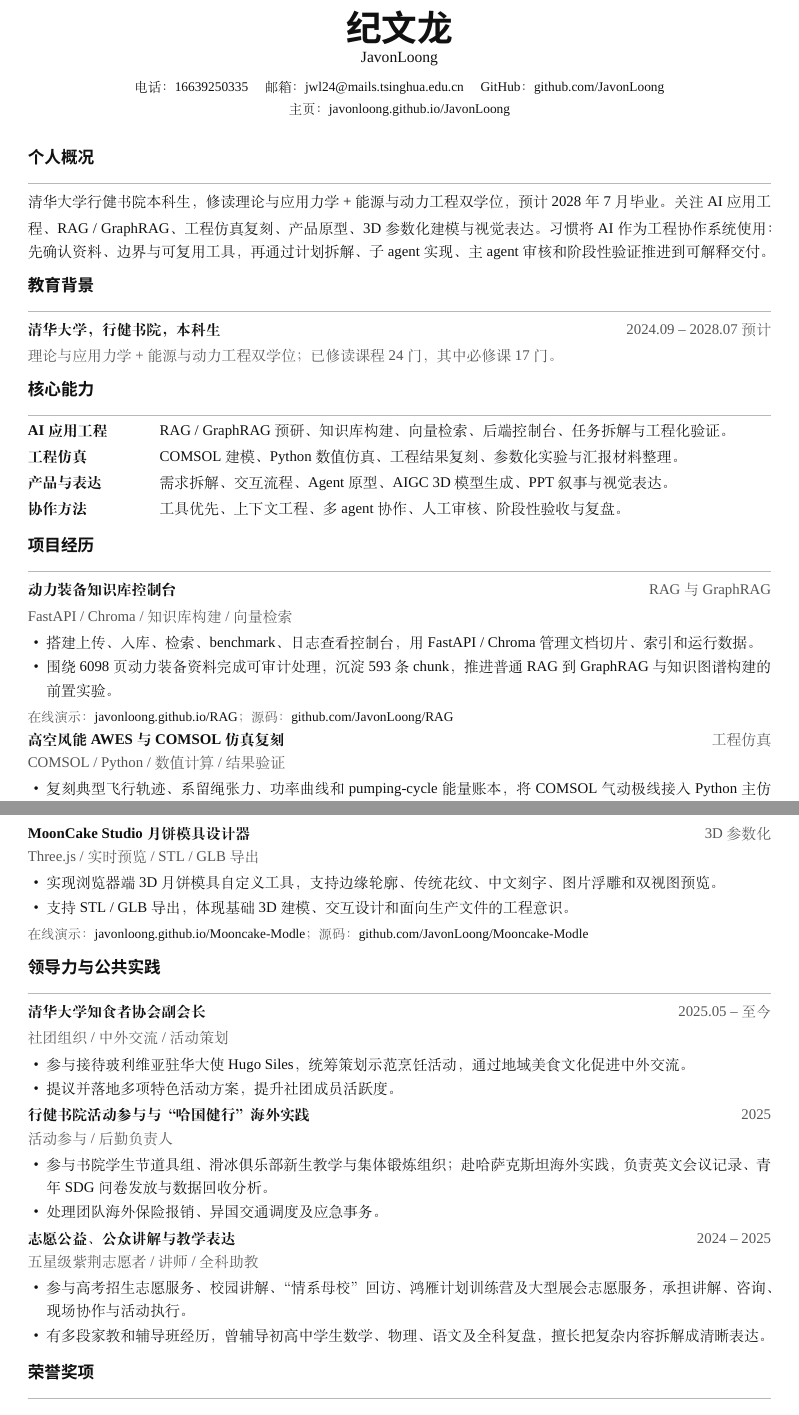
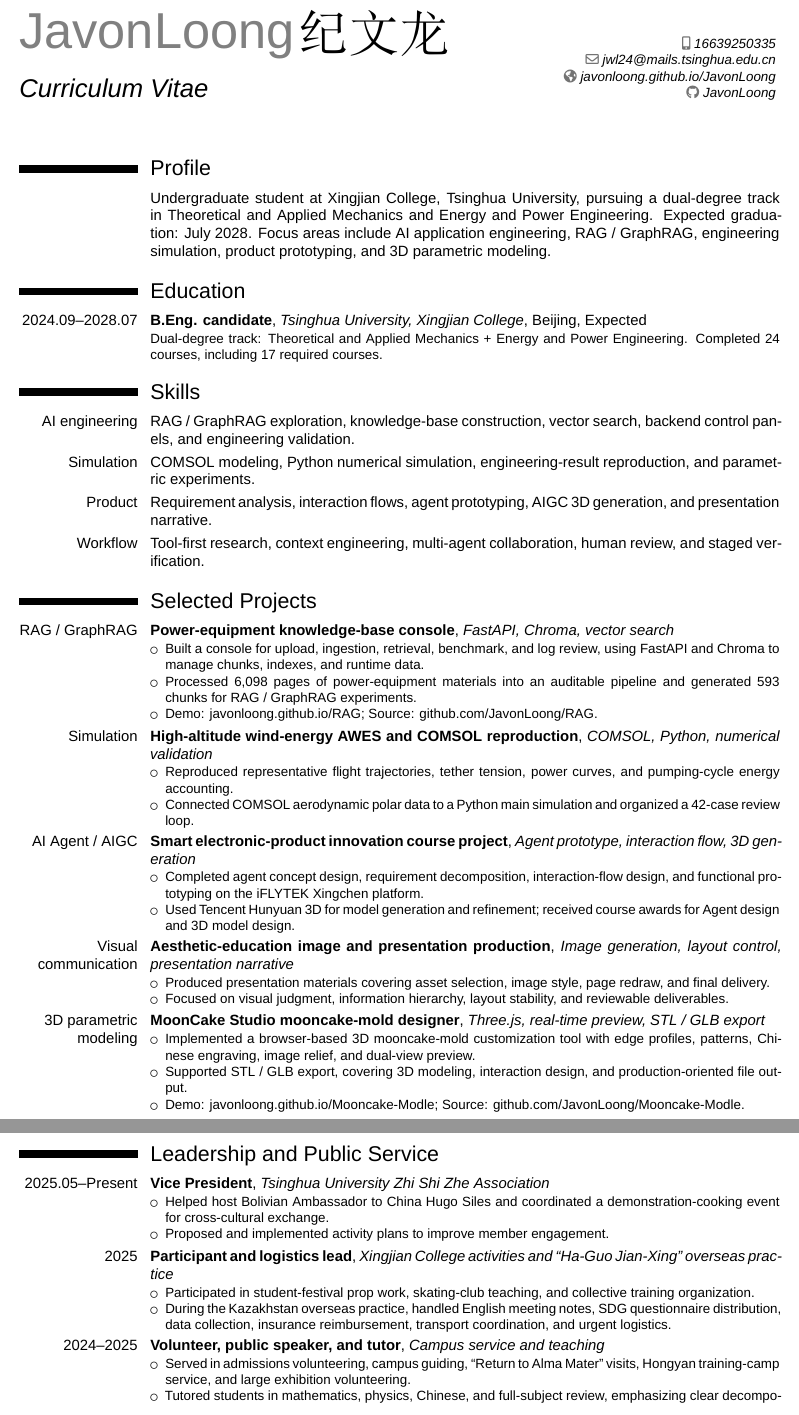
Before and after one commit to JavonLoong/JavonLoong, a LaTeX CV (resume/javon-formal-cv.tex): two parts of pages 1 and 2 of 2, joined at a grey line, cut at the place of the change. Compiled offline with XeLaTeX; a missing font is replaced by an installed copy or a similar font.

Commit message:
Rebuild formal CV with moderncv template

```diff
--- a/resume/javon-formal-cv.tex
+++ b/resume/javon-formal-cv.tex
@@ -15,2 +15,3 @@
+\setsansfont{Arial}
 \setCJKmainfont[BoldFont={Microsoft YaHei}]{SimSun}
 \setCJKsansfont{Microsoft YaHei}
@@ -19 +18,7 @@
 
+\name{JavonLoong}{纪文龙}
+\title{Curriculum Vitae}
+\phone[mobile]{16639250335}
+\email{jwl24@mails.tsinghua.edu.cn}
+\homepage{javonloong.github.io/JavonLoong}
+\social[github]{JavonLoong}
@@ -59,47 +25,41 @@
 
 \begin{document}
+\makecvtitle
 
-\begin{center}
-  {\sffamily\bfseries\fontsize{24pt}{28pt}\selectfont 纪文龙}\\[-1pt]
-  {\fontsize{10.5pt}{12.5pt}\selectfont JavonLoong}\\[4pt]
-  {\small
-  电话：16639250335 \quad
-  邮箱：\href{mailto:jwl24@mails.tsinghua.edu.cn}{jwl24@mails.tsinghua.edu.cn} \quad
-  GitHub：\href{https://github.com/JavonLoong}{github.com/JavonLoong}
-  }\\[-1pt]
-  {\small
-  主页：\href{https://javonloong.github.io/JavonLoong/}{javonloong.github.io/JavonLoong}
-  }
-\end{center}
+\section{Profile}
+\cvitem{}{Undergraduate student at Xingjian College, Tsinghua University, pursuing a dual-degree track in Theoretical and Applied Mechanics and Energy and Power Engineering. Expected graduation: July 2028. Focus areas include AI application engineering, RAG / GraphRAG, engineering simulation, product prototyping, and 3D parametric modeling.}
 
-\cvsection{个人概况}
-清华大学行健书院本科生，修读理论与应用力学 + 能源与动力工程双学位，预计 2028 年 7 月毕业。关注 AI 应用工程、RAG / GraphRAG、工程仿真复刻、产品原型、3D 参数化建模与视觉表达。习惯将 AI 作为工程协作系统使用：先确认资料、边界与可复用工具，再通过计划拆解、子 agent 实现、主 agent 审核和阶段性验证推进到可解释交付。
+\section{Education}
+\cventry{2024.09--2028.07}{B.Eng. candidate}{Tsinghua University, Xingjian College}{Beijing}{Expected}{Dual-degree track: Theoretical and Applied Mechanics + Energy and Power Engineering. Completed 24 courses, including 17 required courses.}
 
-\cvsection{教育背景}
-\entry{清华大学，行健书院，本科生}{2024.09 -- 2028.07 预计}{理论与应用力学 + 能源与动力工程双学位；已修读课程 24 门，其中必修课 17 门。}{}
+\section{Skills}
+\cvitem{AI engineering}{RAG / GraphRAG exploration, knowledge-base construction, vector search, backend control panels, and engineering validation.}
+\cvitem{Simulation}{COMSOL modeling, Python numerical simulation, engineering-result reproduction, and parametric experiments.}
+\cvitem{Product}{Requirement analysis, interaction flows, agent prototyping, AIGC 3D generation, and presentation narrative.}
+\cvitem{Workflow}{Tool-first research, context engineering, multi-agent collaboration, human review, and staged verification.}
 
-\cvsection{核心能力}
-\begin{tabularx}{\linewidth}{@{}>{\bfseries}p{27mm}X@{}}
-AI 应用工程 & RAG / GraphRAG 预研、知识库构建、向量检索、后端控制台、任务拆解与工程化验证。\\
-工程仿真 & COMSOL 建模、Python 数值仿真、工程结果复刻、参数化实验与汇报材料整理。\\
-产品与表达 & 需求拆解、交互流程、Agent 原型、AIGC 3D 模型生成、PPT 叙事与视觉表达。\\
-协作方法 & 工具优先、上下文工程、多 agent 协作、人工审核、阶段性验收与复盘。\\
-\end{tabularx}
+\section{Selected Projects}
+\cventry{RAG / GraphRAG}{Power-equipment knowledge-base console}{FastAPI, Chroma, vector search}{}{}{
+\begin{itemize}
+  \item Built a console for upload, ingestion, retrieval, benchmark, and log review, using FastAPI and Chroma to manage chunks, indexes, and runtime data.
+  \item Processed 6,098 pages of power-equipment materials into an auditable pipeline and generated 593 chunks for RAG / GraphRAG experiments.
+  \item Demo: \httplink{javonloong.github.io/RAG}; Source: \httplink{github.com/JavonLoong/RAG}.
+\end{itemize}}
 
-\cvsection{项目经历}
-\project{动力装备知识库控制台}{RAG 与 GraphRAG}{FastAPI / Chroma / 知识库构建 / 向量检索}{
+\cventry{Simulation}{High-altitude wind-energy AWES and COMSOL reproduction}{COMSOL, Python, numerical validation}{}{}{
 \begin{itemize}
-  \item 搭建上传、入库、检索、benchmark、日志查看控制台，用 FastAPI / Chroma 管理文档切片、索引和运行数据。
-  \item 围绕 6098 页动力装备资料完成可审计处理，沉淀 593 条 chunk，推进普通 RAG 到 GraphRAG 与知识图谱构建的前置实验。
-\end{itemize}
-}{在线演示：\href{https://javonloong.github.io/RAG/}{javonloong.github.io/RAG}；源码：\href{https://github.com/JavonLoong/RAG}{github.com/JavonLoong/RAG}}
+  \item Reproduced representative flight trajectories, tether tension, power curves, and pumping-cycle energy accounting.
+  \item Connected COMSOL aerodynamic polar data to a Python main simulation and organized a 42-case review loop.
+\end{itemize}}
 
-\project{高空风能 AWES 与 COMSOL 仿真复刻}{工程仿真}{COMSOL / Python / 数值计算 / 结果验证}{
+\cventry{AI Agent / AIGC}{Smart electronic-product innovation course project}{Agent prototype, interaction flow, 3D generation}{}{}{
 \begin{itemize}
-  \item 复刻典型飞行轨迹、系留绳张力、功率曲线和 pumping-cycle 能量账本，将 COMSOL 气动极线接入 Python 主仿真。
-  \item 搭建 42-case 软件闭环和汇报材料，保留 COMSOL 与 Python 各自承担的证据边界，避免把不同层级证据混作完整物理求解。
-\end{itemize}
-}{}
+  \item Completed agent concept design, requirement decomposition, interaction-flow design, and functional prototyping on the iFLYTEK Xingchen platform.
+  \item Used Tencent Hunyuan 3D for model generation and refinement; received course awards for Agent design and 3D model design.
+\end{itemize}}
 
-\project{智能电子产品创新实践课程项目}{AI Agent 与 AIGC 设计}{需求拆解 / 交互流程 / Agent 原型 / 3D 生成}{
+\cventry{Visual communication}{Aesthetic-education image and presentation production}{Image generation, layout control, presentation narrative}{}{}{
 \begin{itemize}
+  \item Produced presentation materials covering asset selection, image style, page redraw, and final delivery.
+  \item Focused on visual judgment, information hierarchy, layout stability, and reviewable deliverables.
+\end{itemize}}
@@ -110,3 +66,7 @@ AI 应用工程 & RAG / GraphRAG 预研、知识库构建、向量检索、后
 
-\project{美育图像与 PPT 制作}{视觉表达}{图像生成 / 版式控制 / PPT 叙事 / 风格一致性}{
+\cventry{3D parametric modeling}{MoonCake Studio mooncake-mold designer}{Three.js, real-time preview, STL / GLB export}{}{}{
 \begin{itemize}
+  \item Implemented a browser-based 3D mooncake-mold customization tool with edge profiles, patterns, Chinese engraving, image relief, and dual-view preview.
+  \item Supported STL / GLB export, covering 3D modeling, interaction design, and production-oriented file output.
+  \item Demo: \httplink{javonloong.github.io/Mooncake-Modle}; Source: \httplink{github.com/JavonLoong/Mooncake-Modle}.
+\end{itemize}}
@@ -117,35 +73,20 @@ AI 应用工程 & RAG / GraphRAG 预研、知识库构建、向量检索、后
 
-\newpage
+\section{Leadership and Public Service}
+\cventry{2025.05--Present}{Vice President}{Tsinghua University Zhi Shi Zhe Association}{}{}{
+\begin{itemize}
+  \item Helped host Bolivian Ambassador to China Hugo Siles and coordinated a demonstration-cooking event for cross-cultural exchange.
+  \item Proposed and implemented activity plans to improve member engagement.
+\end{itemize}}
 
-\project{MoonCake Studio 月饼模具设计器}{3D 参数化}{Three.js / 实时预览 / STL / GLB 导出}{
+\cventry{2025}{Participant and logistics lead}{Xingjian College activities and ``Ha-Guo Jian-Xing'' overseas practice}{}{}{
 \begin{itemize}
-  \item 实现浏览器端 3D 月饼模具自定义工具，支持边缘轮廓、传统花纹、中文刻字、图片浮雕和双视图预览。
-  \item 支持 STL / GLB 导出，体现基础 3D 建模、交互设计和面向生产文件的工程意识。
-\end{itemize}
-}{在线演示：\href{https://javonloong.github.io/Mooncake-Modle/}{javonloong.github.io/Mooncake-Modle}；源码：\href{https://github.com/JavonLoong/Mooncake-Modle}{github.com/JavonLoong/Mooncake-Modle}}
+  \item Participated in student-festival prop work, skating-club teaching, and collective training organization.
+  \item During the Kazakhstan overseas practice, handled English meeting notes, SDG questionnaire distribution, data collection, insurance reimbursement, transport coordination, and urgent logistics.
+\end{itemize}}
 
-\cvsection{领导力与公共实践}
-\entry{清华大学知食者协会副会长}{2025.05 -- 至今}{社团组织 / 中外交流 / 活动策划}{
+\cventry{2024--2025}{Volunteer, public speaker, and tutor}{Campus service and teaching}{}{}{
 \begin{itemize}
-  \item 参与接待玻利维亚驻华大使 Hugo Siles，统筹策划示范烹饪活动，通过地域美食文化促进中外交流。
-  \item 提议并落地多项特色活动方案，提升社团成员活跃度。
-\end{itemize}
-}
+  \item Served in admissions volunteering, campus guiding, ``Return to Alma Mater'' visits, Hongyan training-camp service, and large exhibition volunteering.
+  \item Tutored students in mathematics, physics, Chinese, and full-subject review, emphasizing clear decomposition of complex material.
+\end{itemize}}
 
-\entry{行健书院活动参与与“哈国健行”海外实践}{2025}{活动参与 / 后勤负责人}{
-\begin{itemize}
-  \item 参与书院学生节道具组、滑冰俱乐部新生教学与集体锻炼组织；赴哈萨克斯坦海外实践，负责英文会议记录、青年 SDG 问卷发放与数据回收分析。
-  \item 处理团队海外保险报销、异国交通调度及应急事务。
-\end{itemize}
-}
-
-\entry{志愿公益、公众讲解与教学表达}{2024 -- 2025}{五星级紫荆志愿者 / 讲师 / 全科助教}{
-\begin{itemize}
-  \item 参与高考招生志愿服务、校园讲解、“情系母校”回访、鸿雁计划训练营及大型展会志愿服务，承担讲解、咨询、现场协作与活动执行。
-  \item 有多段家教和辅导班经历，曾辅导初高中学生数学、物理、语文及全科复盘，擅长把复杂内容拆解成清晰表达。
-\end{itemize}
-}
-
-\cvsection{荣誉奖项}
-\begin{itemize}
-  \item 清华大学强基计划自主招生 A+ 评级；2024 年海昌智能奖学金一等奖；2024 年读书郎圆梦奖学金；2025 年国家励志奖学金；2025 年清华大学志愿公益奖学金。
```
Also changed, not shown: README.md, resume/javon-formal-cv.pdf, resume/javon-formal-cv.tex (82 more changed lines).
